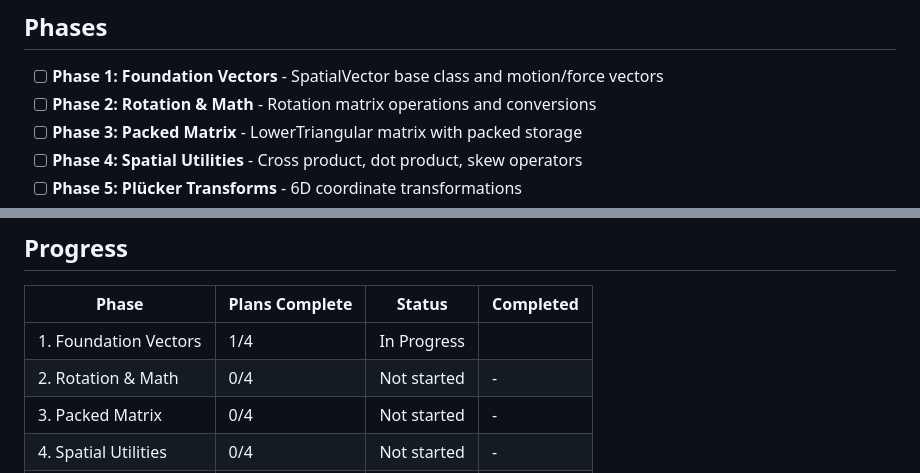
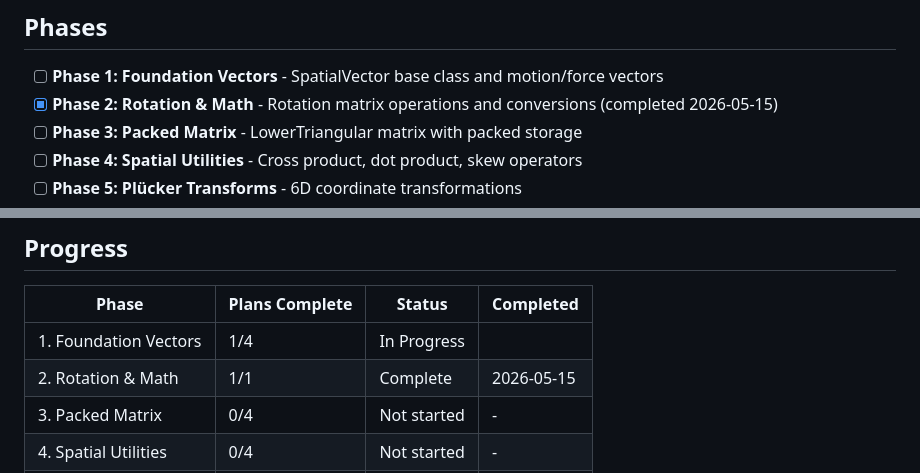
Before and after one commit to prem-chand/SpatialAlgebra, a Markdown page: .planning/ROADMAP.md, 2 parts joined by grey strips. Drawn GitHub-style.

```diff
--- a/.planning/ROADMAP.md
+++ b/.planning/ROADMAP.md
@@ -9,7 +9,7 @@
 ## Phases
 
 - [ ] **Phase 1: Foundation Vectors** - SpatialVector base class and motion/force vectors
-- [ ] **Phase 2: Rotation & Math** - Rotation matrix operations and conversions
+- [x] **Phase 2: Rotation & Math** - Rotation matrix operations and conversions (completed 2026-05-15)
 - [ ] **Phase 3: Packed Matrix** - LowerTriangular matrix with packed storage
 - [ ] **Phase 4: Spatial Utilities** - Cross product, dot product, skew operators
 - [ ] **Phase 5: Plücker Transforms** - 6D coordinate transformations
@@ -151,7 +151,7 @@ Plans:
 | Phase | Plans Complete | Status | Completed |
 |-------|----------------|--------|-----------|
 | 1. Foundation Vectors | 1/4 | In Progress|  |
-| 2. Rotation & Math | 0/4 | Not started | - |
+| 2. Rotation & Math | 1/1 | Complete   | 2026-05-15 |
 | 3. Packed Matrix | 0/4 | Not started | - |
 | 4. Spatial Utilities | 0/4 | Not started | - |
 | 5. Plücker Transforms | 0/6 | Not started | - |
```
Also changed, not shown: other parts of .planning/ROADMAP.md (+1 -1 lines).
